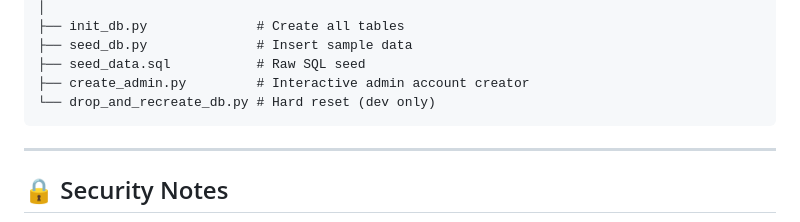
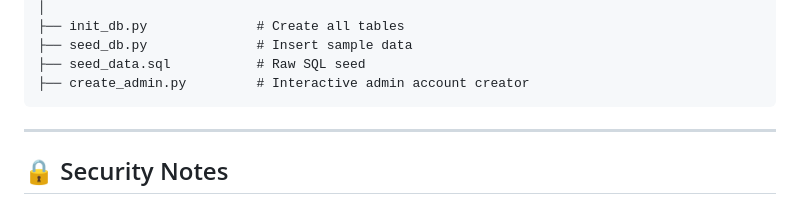
Before and after one commit to AhmedTolba98341/ECommerce, a Markdown page: README.md, the part around the change. Rendered like a GitHub page.

Commit message:
Remove drop_and_recreate_db.py from README
Removed drop_and_recreate_db.py from the list of scripts.

````diff
--- a/README.md
+++ b/README.md
@@ -189,7 +189,6 @@ shopease/
 ├── seed_db.py              # Insert sample data
 ├── seed_data.sql           # Raw SQL seed
 ├── create_admin.py         # Interactive admin account creator
-└── drop_and_recreate_db.py # Hard reset (dev only)
 ```
 
 ---
````
